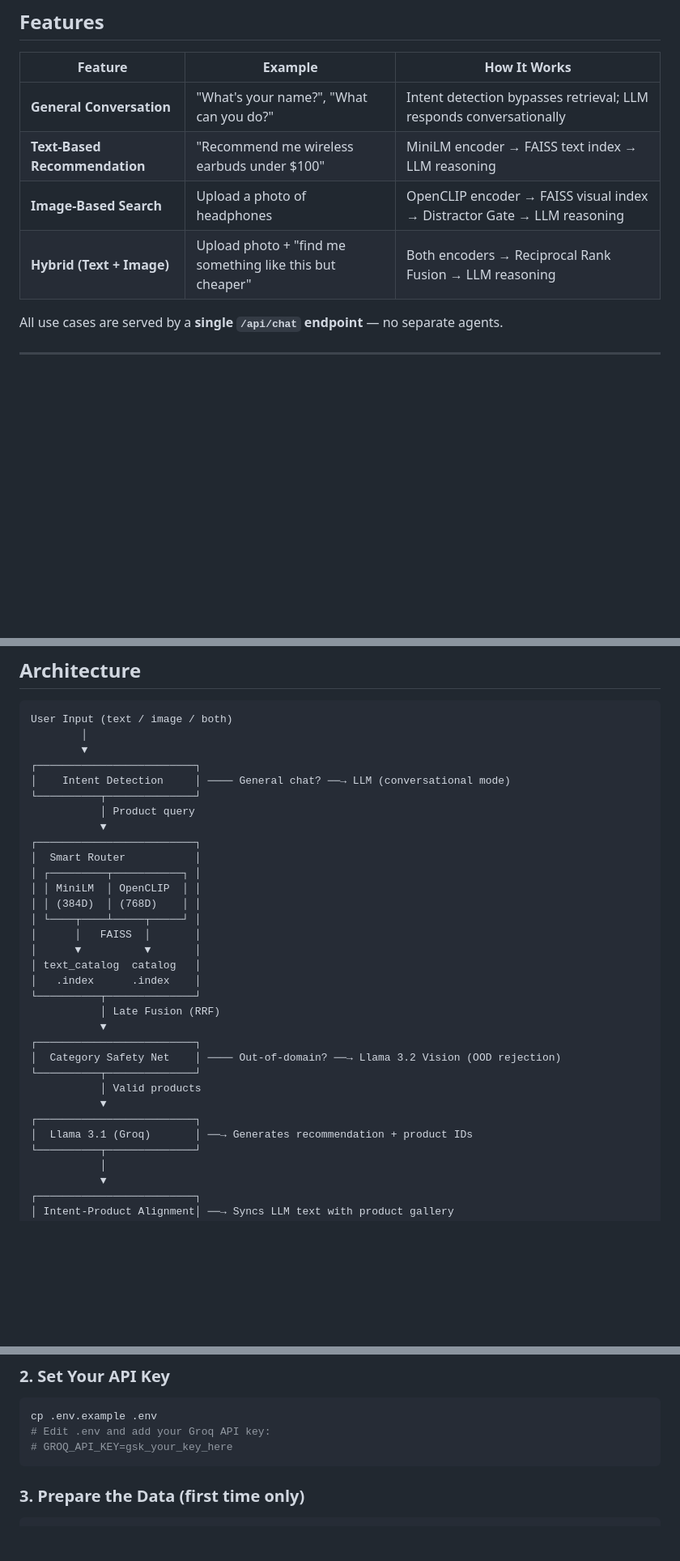
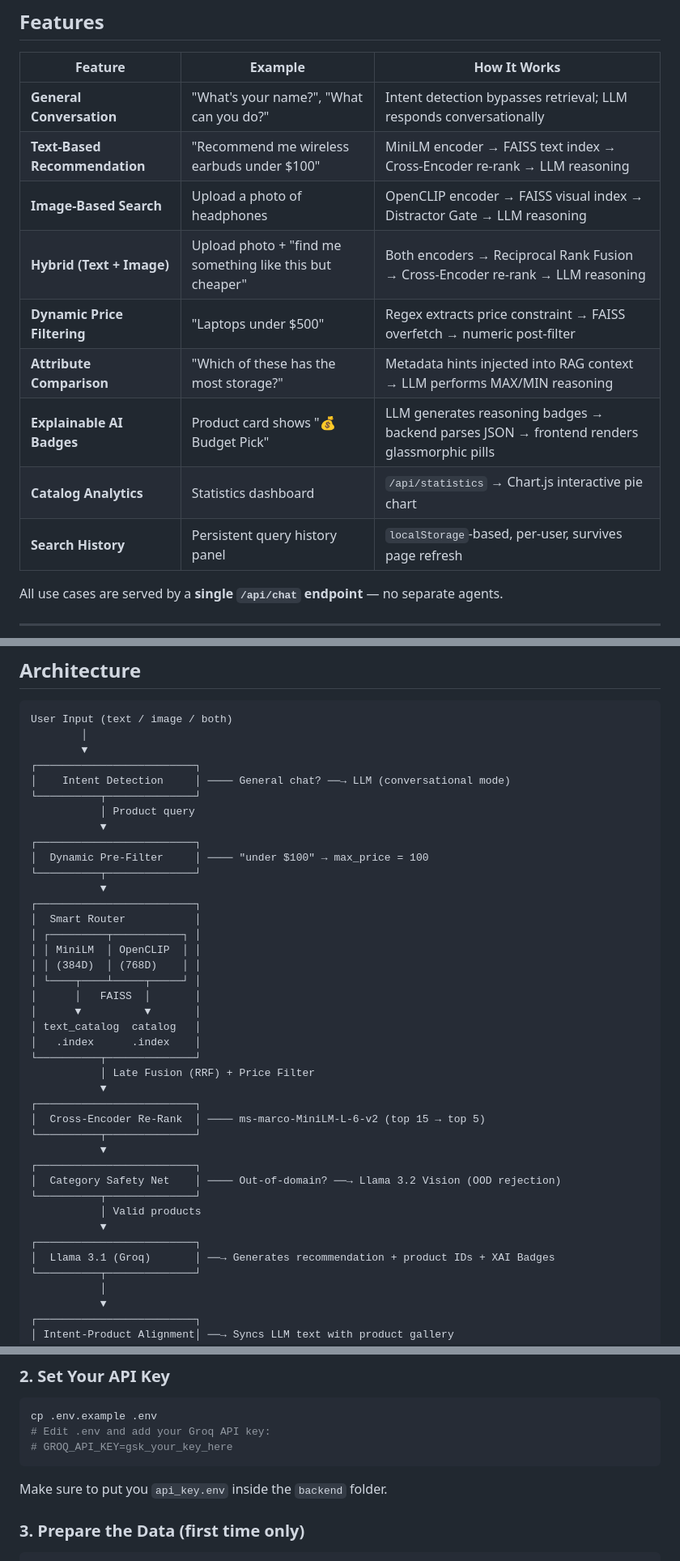
Before and after one commit to M4RC034/AI_Agent_for_Commerce_Website, a Markdown page: README.md, 3 parts joined by grey strips. Shown at 81% size. Rendered like a GitHub page; blank space fills up the shorter version.

````diff
--- a/README.md
+++ b/README.md
@@ -11,9 +11,14 @@ An AI-powered multimodal shopping assistant for an electronics commerce website,
 | Feature | Example | How It Works |
 |---|---|---|
 | **General Conversation** | "What's your name?", "What can you do?" | Intent detection bypasses retrieval; LLM responds conversationally |
-| **Text-Based Recommendation** | "Recommend me wireless earbuds under $100" | MiniLM encoder → FAISS text index → LLM reasoning |
+| **Text-Based Recommendation** | "Recommend me wireless earbuds under $100" | MiniLM encoder → FAISS text index → Cross-Encoder re-rank → LLM reasoning |
 | **Image-Based Search** | Upload a photo of headphones | OpenCLIP encoder → FAISS visual index → Distractor Gate → LLM reasoning |
-| **Hybrid (Text + Image)** | Upload photo + "find me something like this but cheaper" | Both encoders → Reciprocal Rank Fusion → LLM reasoning |
+| **Hybrid (Text + Image)** | Upload photo + "find me something like this but cheaper" | Both encoders → Reciprocal Rank Fusion → Cross-Encoder re-rank → LLM reasoning |
+| **Dynamic Price Filtering** | "Laptops under $500" | Regex extracts price constraint → FAISS overfetch → numeric post-filter |
+| **Attribute Comparison** | "Which of these has the most storage?" | Metadata hints injected into RAG context → LLM performs MAX/MIN reasoning |
+| **Explainable AI Badges** | Product card shows "💰 Budget Pick" | LLM generates reasoning badges → backend parses JSON → frontend renders glassmorphic pills |
+| **Catalog Analytics** | Statistics dashboard | `/api/statistics` → Chart.js interactive pie chart |
+| **Search History** | Persistent query history panel | `localStorage`-based, per-user, survives page refresh |
 
 All use cases are served by a **single `/api/chat` endpoint** — no separate agents.
 
@@ -31,6 +36,10 @@ User Input (text / image / both)
            │ Product query
            ▼
 ┌─────────────────────────┐
+│  Dynamic Pre-Filter     │ ──── "under $100" → max_price = 100
+└──────────┬──────────────┘
+           ▼
+┌─────────────────────────┐
 │  Smart Router           │
 │ ┌─────────┬───────────┐ │
 │ │ MiniLM  │ OpenCLIP  │ │
@@ -41,7 +50,11 @@ User Input (text / image / both)
 │ text_catalog  catalog   │
 │   .index      .index    │
 └──────────┬──────────────┘
-           │ Late Fusion (RRF)
+           │ Late Fusion (RRF) + Price Filter
+           ▼
+┌─────────────────────────┐
+│  Cross-Encoder Re-Rank  │ ──── ms-marco-MiniLM-L-6-v2 (top 15 → top 5)
+└──────────┬──────────────┘
            ▼
 ┌─────────────────────────┐
 │  Category Safety Net    │ ──── Out-of-domain? ──→ Llama 3.2 Vision (OOD rejection)
@@ -49,7 +62,7 @@ User Input (text / image / both)
            │ Valid products
            ▼
 ┌─────────────────────────┐
-│  Llama 3.1 (Groq)       │ ──→ Generates recommendation + product IDs
+│  Llama 3.1 (Groq)       │ ──→ Generates recommendation + product IDs + XAI Badges
 └──────────┬──────────────┘
            │
            ▼
@@ -137,6 +151,7 @@ cp .env.example .env
 # Edit .env and add your Groq API key:
 # GROQ_API_KEY=gsk_your_key_here
 ```
+Make sure to put you `api_key.env` inside the `backend` folder.
 
 ### 3. Prepare the Data (first time only)
 
````
Also changed, not shown: other parts of README.md (+13 -4 lines).
